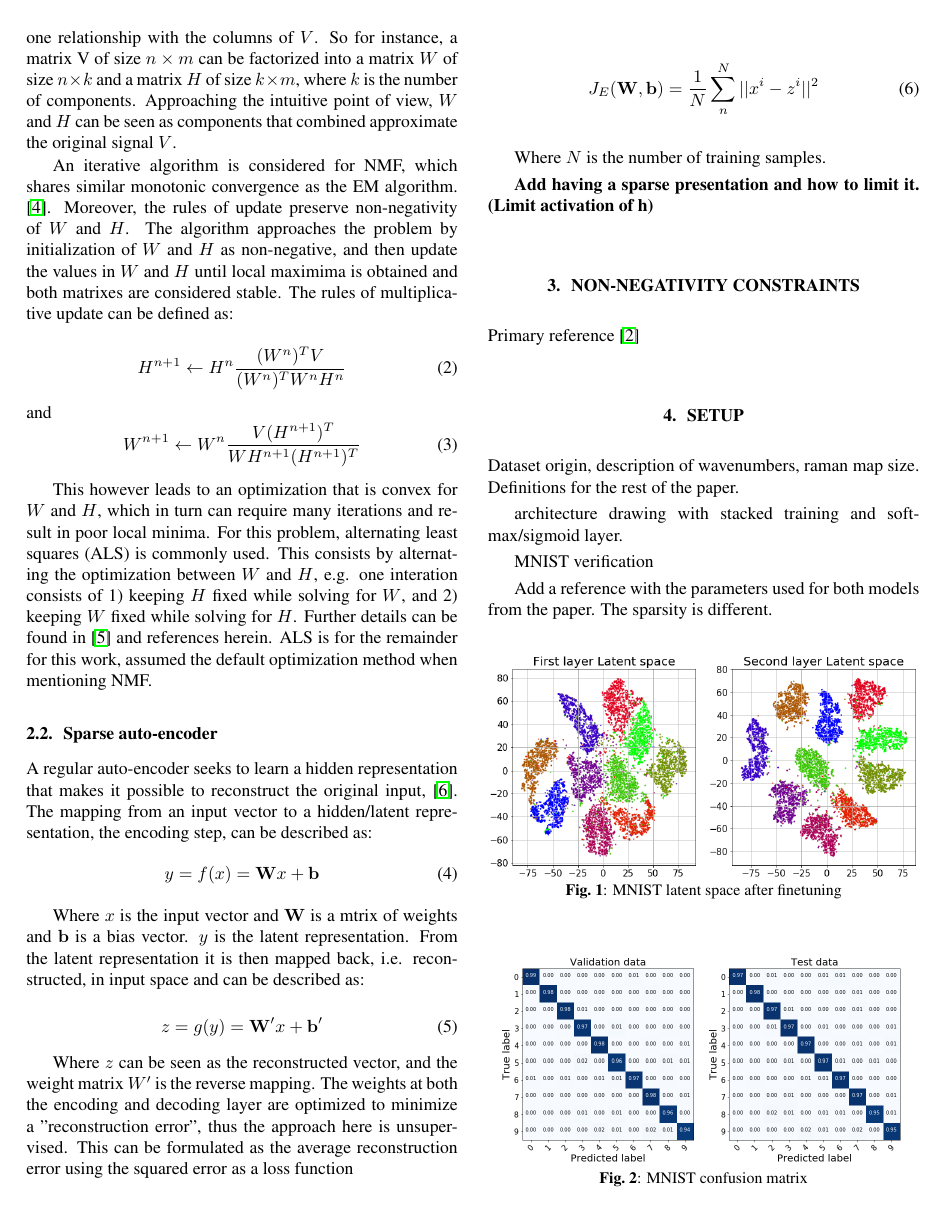
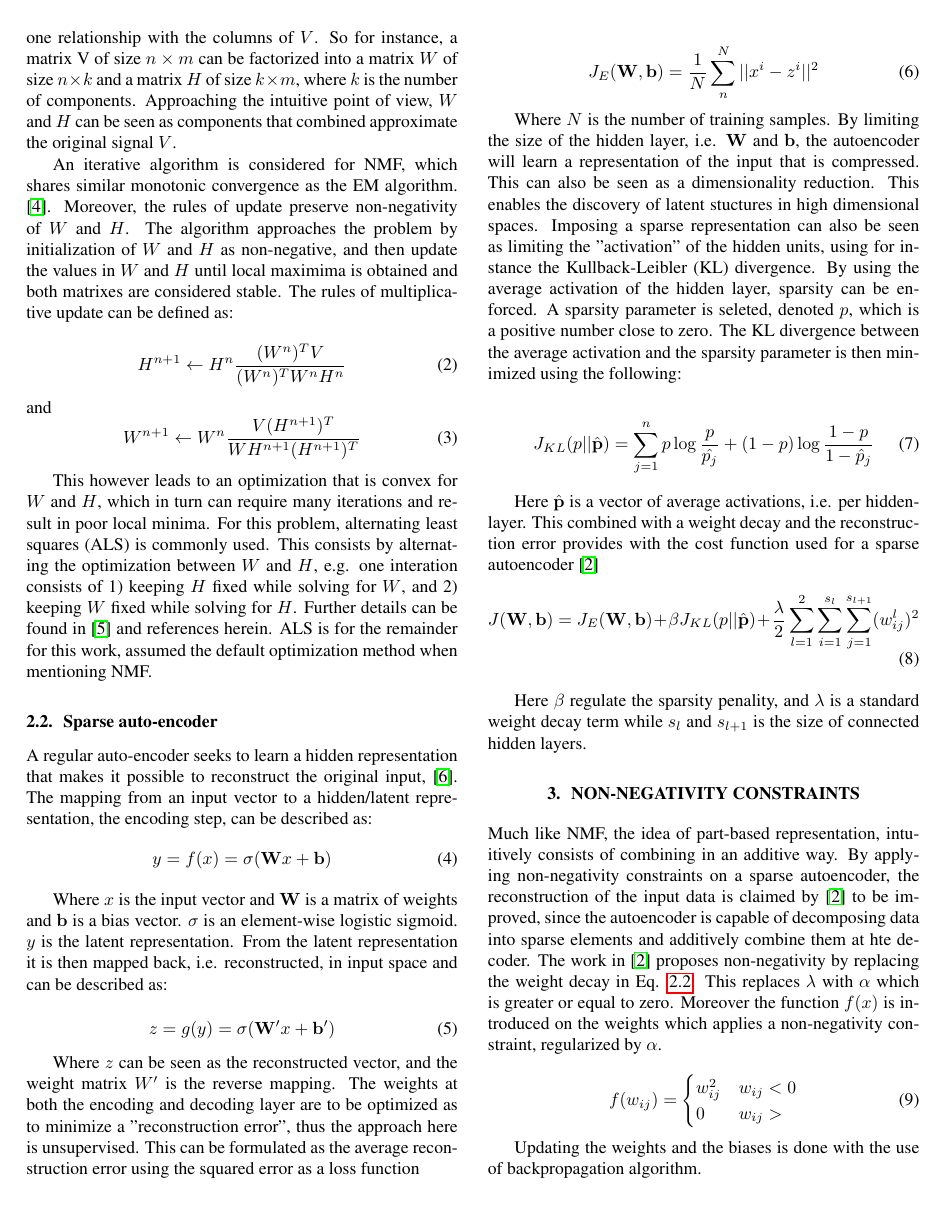
Before and after one commit to jasla/Deeplearning-DTU, a LaTeX paper (conference-paper/main.tex): page 2 of 5. The pictures show the PDF file conference-paper/main.pdf that the author committed with the source.

Commit message:
Added some theory on non-negativity constraint

```diff
--- a/conference-paper/main.tex
+++ b/conference-paper/main.tex
@@ -105,39 +105,48 @@ This however leads to an optimization that is convex for $W$ and $H$, which in t
 \subsection{Sparse auto-encoder}
 A regular auto-encoder seeks to learn a hidden representation that makes it possible to reconstruct the original input, \cite{Vincent}. The mapping from an input vector to a hidden/latent representation, the encoding step, can be described as:
 \begin{equation}
-y = f(x) = \mathbf{W}x + \mathbf{b}
+y = f(x) = \sigma(\mathbf{W}x + \mathbf{b})
 \end{equation}
 
-Where $x$ is the input vector and $\mathbf{W}$ is a mtrix of weights and $\mathbf{b}$ is a bias vector. $y$ is the latent representation. From the latent representation it is then mapped back, i.e. reconstructed, in input space and can be described as:
+Where $x$ is the input vector and $\mathbf{W}$ is a matrix of weights and $\mathbf{b}$ is a bias vector. $\sigma$ is an element-wise logistic sigmoid. $y$ is the latent representation. From the latent representation it is then mapped back, i.e. reconstructed, in input space and can be described as:
 
 \begin{equation}
-z = g(y) = \mathbf{W'}x + \mathbf{b'}
+z = g(y) = \sigma(\mathbf{W'}x + \mathbf{b'})
 \end{equation}
 
-Where $z$ can be seen as the reconstructed vector, and the weight matrix $W'$ is the reverse mapping. The weights at both the encoding and decoding layer are optimized to minimize a "reconstruction error", thus the approach here is unsupervised. This can be formulated as the average reconstruction error using the squared error as a loss function
+Where $z$ can be seen as the reconstructed vector, and the weight matrix $W'$ is the reverse mapping. The weights at both the encoding and decoding layer are to be optimized as to minimize a "reconstruction error", thus the approach here is unsupervised. This can be formulated as the average reconstruction error using the squared error as a loss function
 
 \begin{equation}
 J_E(\mathbf{W},\mathbf{b}) = \frac{1}{N} \sum_n^N || x^i - z^i || ^2
 \end{equation}
 
-Where $N$ is the number of training samples.
+Where $N$ is the number of training samples. By limiting the size of the hidden layer, i.e. $\mathbf{W}$ and $\mathbf{b}$, the autoencoder will learn a representation of the input that is compressed. This can also be seen as a dimensionality reduction. This enables the discovery of latent stuctures in high dimensional spaces.
+Imposing a sparse representation can also be seen as limiting the "activation" of the hidden units, using for instance the Kullback-Leibler (KL) divergence. By using the average activation of the hidden layer, sparsity can be enforced. A sparsity parameter is seleted, denoted $p$, which is a positive number close to zero. The KL divergence between the average activation and the sparsity parameter is then minimized using the following:
 
-\textbf{Add having a sparse presentation and how to limit it. (Limit activation of h)}
+\begin{equation}
+  J_{KL}(p || \hat{\mathbf{p}}) = \sum_{j=1}^n p \log\frac{p}{\hat{p_{j}}} + (1-p) \log\frac{1-p}{1-\hat{p}_j}
+\end{equation}
+
+Here $\hat{\mathbf{p}}$ is a vector of average activations, i.e. per hidden-layer. This combined with a weight decay and the reconstruction error provides with the cost function used for a sparse autoencoder \cite{Hosseini-Asl2016}
+\begin{equation}
+J(\mathbf{W},\mathbf{b}) = J_E(\mathbf{W},\mathbf{b}) + \beta J_{KL}(p || \hat{\mathbf{p}}) + \frac{\lambda}{2}\sum_{l=1}^2\sum_{i=1}^{s_l}\sum_{j=1}^{s_{l+1}} (w_{ij}^{l})^2
+\end{equation}\label{eq:lossfunc}
+
+Here $\beta$ regulate the sparsity penality, and $\lambda$ is a standard weight decay term while $s_l$ and $s_{l+1}$ is the size of connected hidden layers.
 
 \section{Non-negativity constraints}
 \label{sec:prior}
 
-%\begin{equation}
-%
-%g(x) = \begin{cases}
-%  w_{ij} & w_{ij} < 0 \\
-%  0 & w_{ij} >
-%\end{cases}
-%\end{equation}
+Much like NMF, the idea of part-based representation, intuitively consists of combining in an additive way. By applying non-negativity constraints on a sparse autoencoder, the reconstruction of the input data is claimed by \cite{Hosseini-Asl2016} to be improved, since the autoencoder is capable of decomposing data into sparse elements and additively combine them at hte decoder. The work in \cite{Hosseini-Asl2016} proposes non-negativity by replacing the weight decay in Eq. \ref{eq:lossfunc}. This replaces $\lambda$ with $\alpha$ which is greater or equal to zero. Moreover the function $f(x)$ is introduced on the weights which applies a non-negativity constraint, regularized by $\alpha$.
 
+\begin{equation}
+f(w_{ij}) = \begin{cases}
+  w_{ij}^2 & w_{ij} < 0 \\
+  0 & w_{ij} >
+\end{cases}
+\end{equation}
 
-
-Primary reference \cite{Hosseini-Asl2016}
+Updating the weights and the biases is done with the use of backpropagation algorithm.
 
 \section{Setup}
 \label{sec:setup}
```
Also changed, not shown: conference-paper/main.pdf, 6 other files.
